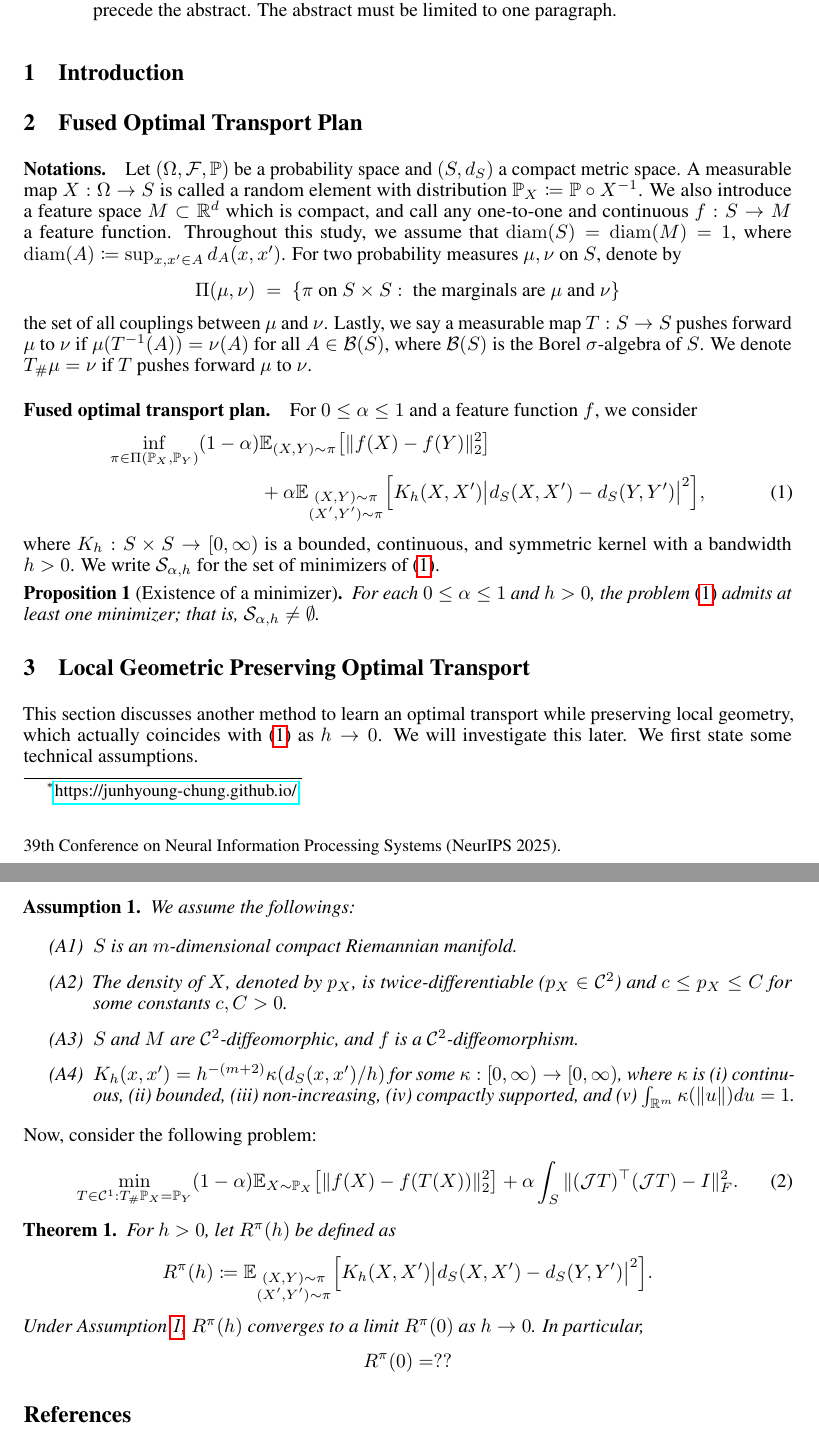
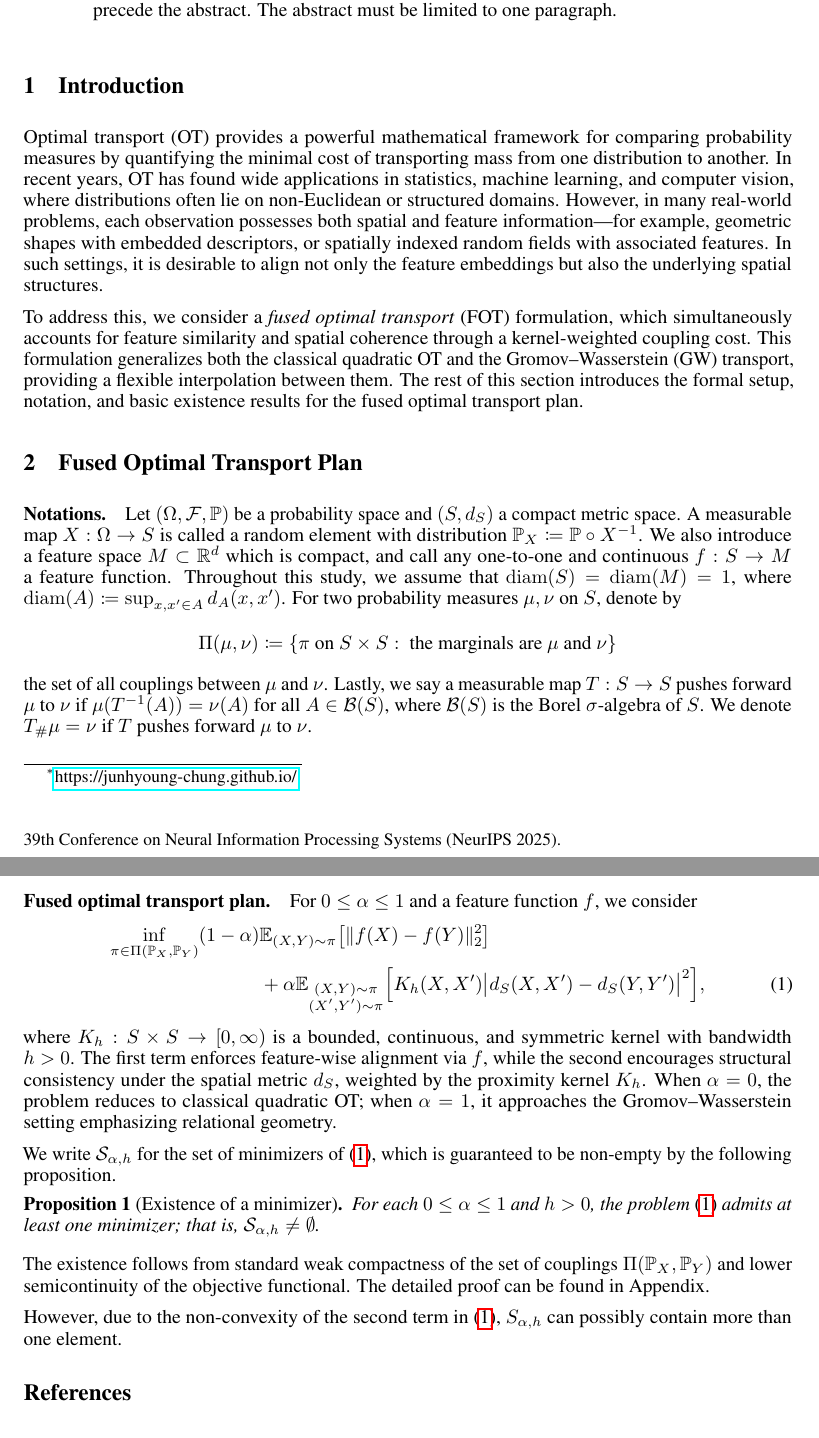
Before and after one commit to Junhyoung-Chung/fused-optimal-transport, a LaTeX paper (report/report.tex): two parts of pages 1 and 2 of 2, joined at a grey line, cut so that both start at the same text. Compiled offline with pdfLaTeX.

Commit message:
update report

```diff
--- a/report/report.tex
+++ b/report/report.tex
@@ -165,17 +165,23 @@
 
 \section{Introduction}
 
+Optimal transport (OT) provides a powerful mathematical framework for comparing probability measures by quantifying the minimal cost of transporting mass from one distribution to another. In recent years, OT has found wide applications in statistics, machine learning, and computer vision, where distributions often lie on non-Euclidean or structured domains. However, in many real-world problems, each observation possesses both spatial and feature information---for example, geometric shapes with embedded descriptors, or spatially indexed random fields with associated features. In such settings, it is desirable to align not only the feature embeddings but also the underlying spatial structures.
+
+To address this, we consider a \emph{fused optimal transport} (FOT) formulation, which simultaneously accounts for feature similarity and spatial coherence through a kernel-weighted coupling cost. This formulation generalizes both the classical quadratic OT and the Gromov--Wasserstein (GW) transport, providing a flexible interpolation between them. The rest of this section introduces the formal setup, notation, and basic existence results for the fused optimal transport plan.
+
 \section{Fused Optimal Transport Plan}
 
+%%%% Notations %%%%
 \paragraph{Notations.}
 Let $(\Omega,\mathcal{F},\mathbb{P})$ be a probability space and $(S,d_S)$ a compact metric space.
 A measurable map $X:\Omega\to S$ is called a random element with distribution $\mathbb{P}_X\coloneqq\mathbb{P}\circ X^{-1}$.
 We also introduce a feature space $M\subset\mathbb{R}^d$ which is compact, and call any one-to-one and continuous $f:S\to M$ a feature function. Throughout this study, we assume that $\mathrm{diam}(S) = \mathrm{diam}(M) = 1$, where $\mathrm{diam}(A) \coloneqq \sup_{x,x^\prime \in A}d_A(x,x^\prime)$. For two probability measures $\mu,\nu$ on $S$, denote by
 \begin{align*}
-\Pi(\mu,\nu)\;=\;\{\pi\ \text{on }S\times S:\ \text{the marginals are }\mu\text{ and }\nu\}
+	\Pi(\mu,\nu) \coloneqq \{\pi\ \text{on }S\times S:\ \text{the marginals are }\mu\text{ and }\nu\}
 \end{align*}
 the set of all couplings between $\mu$ and $\nu$. Lastly, we say a measurable map $T: S \to S$ pushes forward $\mu$ to $\nu$ if $\mu(T^{-1}(A)) = \nu(A)$ for all $A \in \mathcal{B}(S)$, where $\mathcal{B}(S)$ is the Borel $\sigma$-algebra of $S$. We denote $T_{\#}\mu = \nu$ if $T$ pushes forward $\mu$ to $\nu$.
 
+%%%% Fused OT %%%%
 \paragraph{Fused optimal transport plan.}
 For $0\le \alpha\le 1$ and a feature function $f$, we consider
 \begin{align}
@@ -185,12 +191,18 @@ For $0\le \alpha\le 1$ and a feature function $f$, we consider
 	&+ \alpha\mathbb{E}_{\substack{(X,Y)\sim\pi\\(X^\prime,Y^\prime)\sim\pi}}
 	\Big[K_h(X,X^\prime) \big|d_S(X,X^\prime)-d_S(Y,Y^\prime)\big|^2\Big],
 \end{align}
-where $K_h:S\times S\to[0,\infty)$ is a bounded, continuous, and symmetric kernel with a bandwidth $h > 0$. We write $\mathcal{S}_{\alpha,h}$ for the set of minimizers of \eqref{eq:pi-fused-ot}.
+where $K_h:S\times S\to[0,\infty)$ is a bounded, continuous, and symmetric kernel with bandwidth $h > 0$. The first term enforces feature-wise alignment via $f$, while the second encourages structural consistency under the spatial metric $d_S$, weighted by the proximity kernel $K_h$. When $\alpha = 0$, the problem reduces to classical quadratic OT; when $\alpha = 1$, it approaches the Gromov–Wasserstein setting emphasizing relational geometry.
 
+We write $\mathcal{S}_{\alpha,h}$ for the set of minimizers of \eqref{eq:pi-fused-ot}, which is guaranteed to be non-empty by the following proposition.
 \begin{proposition}[Existence of a minimizer]
 	\label{prop:existence}
 	For each $0\le \alpha\le 1$ and $h > 0$, the problem \eqref{eq:pi-fused-ot} admits at least one minimizer; that is, $\mathcal{S}_{\alpha,h}\neq\emptyset$.
 \end{proposition}
+The existence follows from standard weak compactness of the set of couplings $\Pi(\mathbb{P}_X,\mathbb{P}_Y)$ and lower semicontinuity of the objective functional. The detailed proof can be found in Appendix.
+
+However, due to the non-convexity of the second term in \eqref{eq:pi-fused-ot}, $S_{\alpha,h}$ can possibly contain more than one element.
+
+
 
 %\begin{proof}[Proof sketch]
 %	Since $S$ is compact, $\Pi(\mathbb{P}_X,\mathbb{P}_Y)$ is tight and compact in the weak topology.
@@ -210,37 +222,6 @@ where $K_h:S\times S\to[0,\infty)$ is a bounded, continuous, and symmetric kerne
 %	\!\Big[K_h^g(Z,Z')\big|d_S\big(g(Z),g(Z')\big)-d_S\big(g(W),g(W')\big)\big|^2\Big].
 %\end{align}
 %Thus, $\pi$ is feasible for \eqref{eq:pi-fused-ot} if and only if $\gamma=(f\times f)_\#\pi$ is feasible for \eqref{eq:gamma-fused-ot} with the same objective value. Let $\mathcal{S}^f_\alpha$ be the solution set for \eqref{eq:gamma-fused-ot}, which is in fact $\mathcal{S}^f_{\alpha,h} = \{(f \times f)_{\#}\pi : \;\pi \in \mathcal{S}_{\alpha,h}\}$. In the sequel, we focus on analyzing \eqref{eq:gamma-fused-ot} for mathematical simplicity.
-
-\section{Local Geometric Preserving Optimal Transport}
-
-This section discusses another method to learn an optimal transport while preserving local geometry, which actually coincides with \eqref{eq:pi-fused-ot} as $h \to 0$. We will investigate this later. We first state some technical assumptions.
-\begin{assumption}
-	\label{ass:kernel-analysis}
-	We assume the followings:
-	\begin{itemize}
-		\item[(A1)] $S$ is an $m$-dimensional compact Riemannian manifold.
-		\item[(A2)] The density of $X$, denoted by $p_X$, is twice-differentiable ($p_X \in \mathcal{C}^2$) and $c \leq p_X \leq C$ for some constants $c,C > 0$.
-		\item[(A3)] $S$ and $M$ are $\mathcal{C}^2$-diffeomorphic, and $f$ is a $\mathcal{C}^2$-diffeomorphism.
-		\item[(A4)] $K_h(x,x^\prime) = h^{-(m+2)}\kappa(d_S(x,x^\prime)/h)$ for some $\kappa : [0,\infty) \to [0,\infty)$, where $\kappa$ is (i) continuous, (ii) bounded, (iii) non-increasing, (iv) compactly supported, and (v) $\int_{\mathbb{R}^m} \kappa(\|u\|) du = 1$.
-	\end{itemize}
-\end{assumption}
-
-Now, consider the following problem:
-\begin{align}
-	\label{eq:LGP-ot}
-	\min_{T \in \mathcal{C}^1: T_{\#}\mathbb{P}_X = \mathbb{P}_Y} (1-\alpha)\mathbb{E}_{X \sim \mathbb{P}_X}\big[\|f(X)-f(T(X))\|_2^2\big] + \alpha\int_{S} \|(\mathcal{J}T)^\top(\mathcal{J}T) - I\|_F^2  .
-\end{align}
-
-\begin{theorem}
-	For $h > 0$, let $R^\pi(h)$ be defined as
-	\begin{align*}
-		R^\pi(h) \coloneqq \mathbb{E}_{\substack{(X,Y)\sim\pi\\(X',Y')\sim\pi}} \Big[K_h(X,X') \big|d_S(X,X')-d_S(Y,Y')\big|^2\Big] .
-	\end{align*}
-	Under \cref{ass:kernel-analysis}, $R^\pi(h)$ converges to a limit $R^\pi(0)$ as $h \to 0$. In particular,
-	\begin{align*}
-		R^\pi(0) = ??
-	\end{align*}
-\end{theorem}
 
 
 
```
Also changed, not shown: report/report.pdf.
